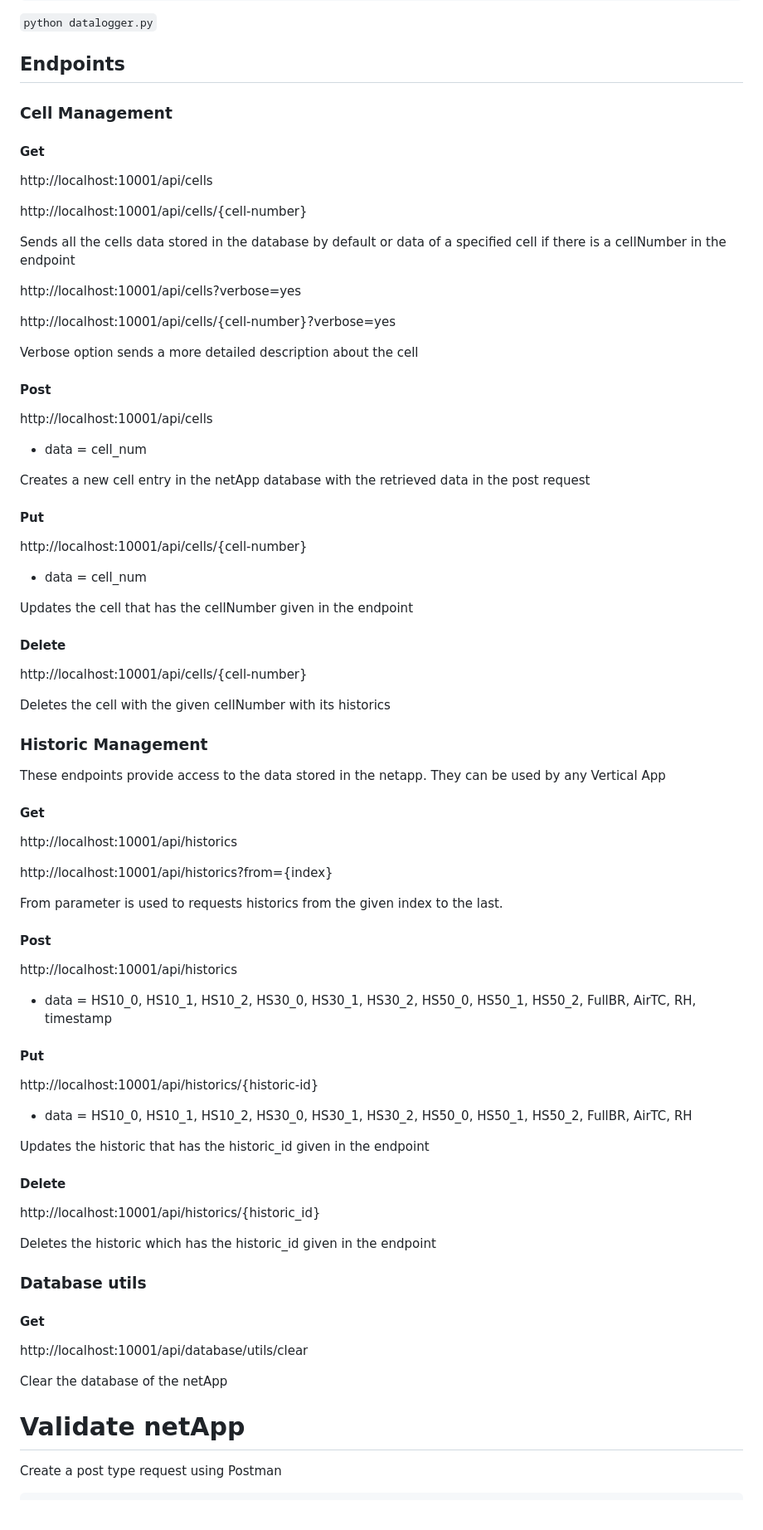
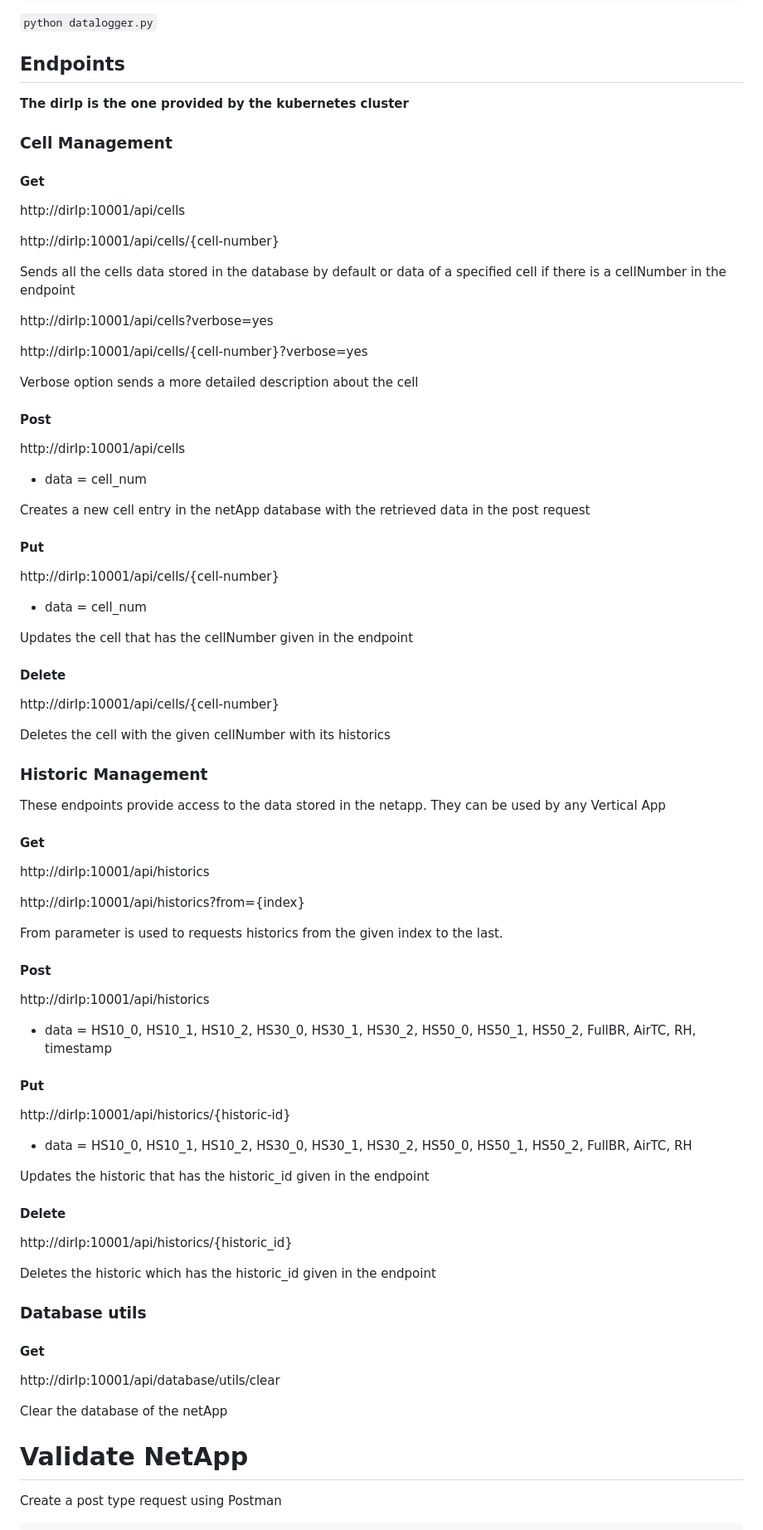
Before and after one commit to EVOLVED-5G/UmaCsicNetApp, a Markdown page: README.md, the part around the change. Shown at 83% size. Rendered like a GitHub page.

Commit message:
Update urls

```diff
--- a/README.md
+++ b/README.md
@@ -67,25 +67,27 @@ print(response.content)
 
 ## Endpoints
 
+**The dirIp is the one provided by the kubernetes cluster**
+
 ### Cell Management
 
 #### Get
 
-http://localhost:10001/api/cells
+http://dirIp:10001/api/cells
 
-http://localhost:10001/api/cells/{cell-number}
+http://dirIp:10001/api/cells/{cell-number}
 
 Sends all the cells data stored in the database by default or data of a specified cell if there is a cellNumber in the endpoint
 
-http://localhost:10001/api/cells?verbose=yes
+http://dirIp:10001/api/cells?verbose=yes
 
-http://localhost:10001/api/cells/{cell-number}?verbose=yes
+http://dirIp:10001/api/cells/{cell-number}?verbose=yes
 
 Verbose option sends a more detailed description about the cell
 
 #### Post
 
-http://localhost:10001/api/cells
+http://dirIp:10001/api/cells
 
 - data = cell_num
 
@@ -93,7 +95,7 @@ Creates a new cell entry in the netApp database with the retrieved data in the p
 
 #### Put
 
-http://localhost:10001/api/cells/{cell-number}
+http://dirIp:10001/api/cells/{cell-number}
 
 - data = cell_num
 
@@ -101,7 +103,7 @@ Updates the cell that has the cellNumber given in the endpoint
 
 #### Delete
 
-http://localhost:10001/api/cells/{cell-number}
+http://dirIp:10001/api/cells/{cell-number}
 
 Deletes the cell with the given cellNumber with its historics
 
@@ -111,21 +113,21 @@ These endpoints provide access to the data stored in the netapp. They can be use
 
 #### Get
 
-http://localhost:10001/api/historics
+http://dirIp:10001/api/historics
 
-http://localhost:10001/api/historics?from={index}
+http://dirIp:10001/api/historics?from={index}
 
 From parameter is used to requests historics from the given index to the last.
 
 #### Post
 
-http://localhost:10001/api/historics
+http://dirIp:10001/api/historics
 
 - data = HS10_0, HS10_1, HS10_2, HS30_0, HS30_1, HS30_2, HS50_0, HS50_1, HS50_2, FullBR, AirTC, RH, timestamp
 
 #### Put
 
-http://localhost:10001/api/historics/{historic-id}
+http://dirIp:10001/api/historics/{historic-id}
 
 - data = HS10_0, HS10_1, HS10_2, HS30_0, HS30_1, HS30_2, HS50_0, HS50_1, HS50_2, FullBR, AirTC, RH
 
@@ -133,7 +135,7 @@ Updates the historic that has the historic_id given in the endpoint
 
 #### Delete
 
-http://localhost:10001/api/historics/{historic_id}
+http://dirIp:10001/api/historics/{historic_id}
 
 Deletes the historic which has the historic_id given in the endpoint
 
@@ -141,11 +143,11 @@ Deletes the historic which has the historic_id given in the endpoint
 
 #### Get
 
-http://localhost:10001/api/database/utils/clear
+http://dirIp:10001/api/database/utils/clear
 
 Clear the database of the netApp
 
-# Validate netApp
+# Validate NetApp
 
 Create a post type request using Postman
 
```
